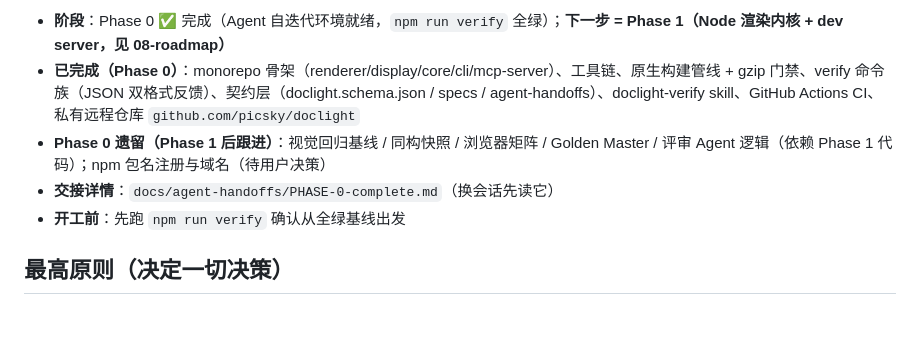
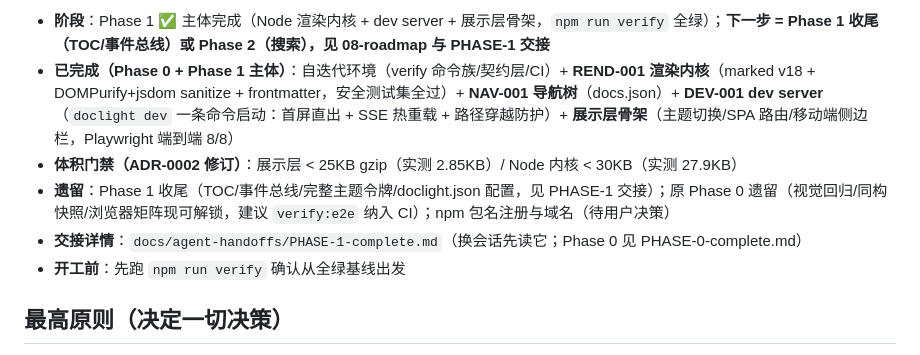
Before and after one commit to picsky/doclight, a Markdown page: CLAUDE.md, the part around one of its changes. GitHub-like rendering; blank space fills up the shorter version.

```diff
--- a/CLAUDE.md
+++ b/CLAUDE.md
@@ -8,8 +8,9 @@
 
-- **阶段**：Phase 0 ✅ 完成（Agent 自迭代环境就绪，`npm run verify` 全绿）；**下一步 = Phase 1（Node 渲染内核 + dev server，见 08-roadmap）**
-- **已完成（Phase 0）**：monorepo 骨架（renderer/display/core/cli/mcp-server）、工具链、原生构建管线 + gzip 门禁、verify 命令族（JSON 双格式反馈）、契约层（doclight.schema.json / specs / agent-handoffs）、doclight-verify skill、GitHub Actions CI、私有远程仓库 `github.com/picsky/doclight`
-- **Phase 0 遗留（Phase 1 后跟进）**：视觉回归基线 / 同构快照 / 浏览器矩阵 / Golden Master / 评审 Agent 逻辑（依赖 Phase 1 代码）；npm 包名注册与域名（待用户决策）
-- **交接详情**：`docs/agent-handoffs/PHASE-0-complete.md`（换会话先读它）
+- **阶段**：Phase 1 ✅ 主体完成（Node 渲染内核 + dev server + 展示层骨架，`npm run verify` 全绿）；**下一步 = Phase 1 收尾（TOC/事件总线）或 Phase 2（搜索），见 08-roadmap 与 PHASE-1 交接**
+- **已完成（Phase 0 + Phase 1 主体）**：自迭代环境（verify 命令族/契约层/CI）+ **REND-001 渲染内核**（marked v18 + DOMPurify+jsdom sanitize + frontmatter，安全测试集全过）+ **NAV-001 导航树**（docs.json）+ **DEV-001 dev server**（`doclight dev` 一条命令启动：首屏直出 + SSE 热重载 + 路径穿越防护）+ **展示层骨架**（主题切换/SPA 路由/移动端侧边栏，Playwright 端到端 8/8）
+- **体积门禁（ADR-0002 修订）**：展示层 < 25KB gzip（实测 2.85KB）/ Node 内核 < 30KB（实测 27.9KB）
+- **遗留**：Phase 1 收尾（TOC/事件总线/完整主题令牌/doclight.json 配置，见 PHASE-1 交接）；原 Phase 0 遗留（视觉回归/同构快照/浏览器矩阵现可解锁，建议 `verify:e2e` 纳入 CI）；npm 包名注册与域名（待用户决策）
+- **交接详情**：`docs/agent-handoffs/PHASE-1-complete.md`（换会话先读它；Phase 0 见 PHASE-0-complete.md）
 - **开工前**：先跑 `npm run verify` 确认从全绿基线出发
 
 ## 最高原则（决定一切决策）
```
Also changed, not shown: other parts of CLAUDE.md (+1 -1 lines), AGENT.md (+6 -5 lines), docs/agent-handoffs/PHASE-1-complete.md (added, +60 -0 lines).
